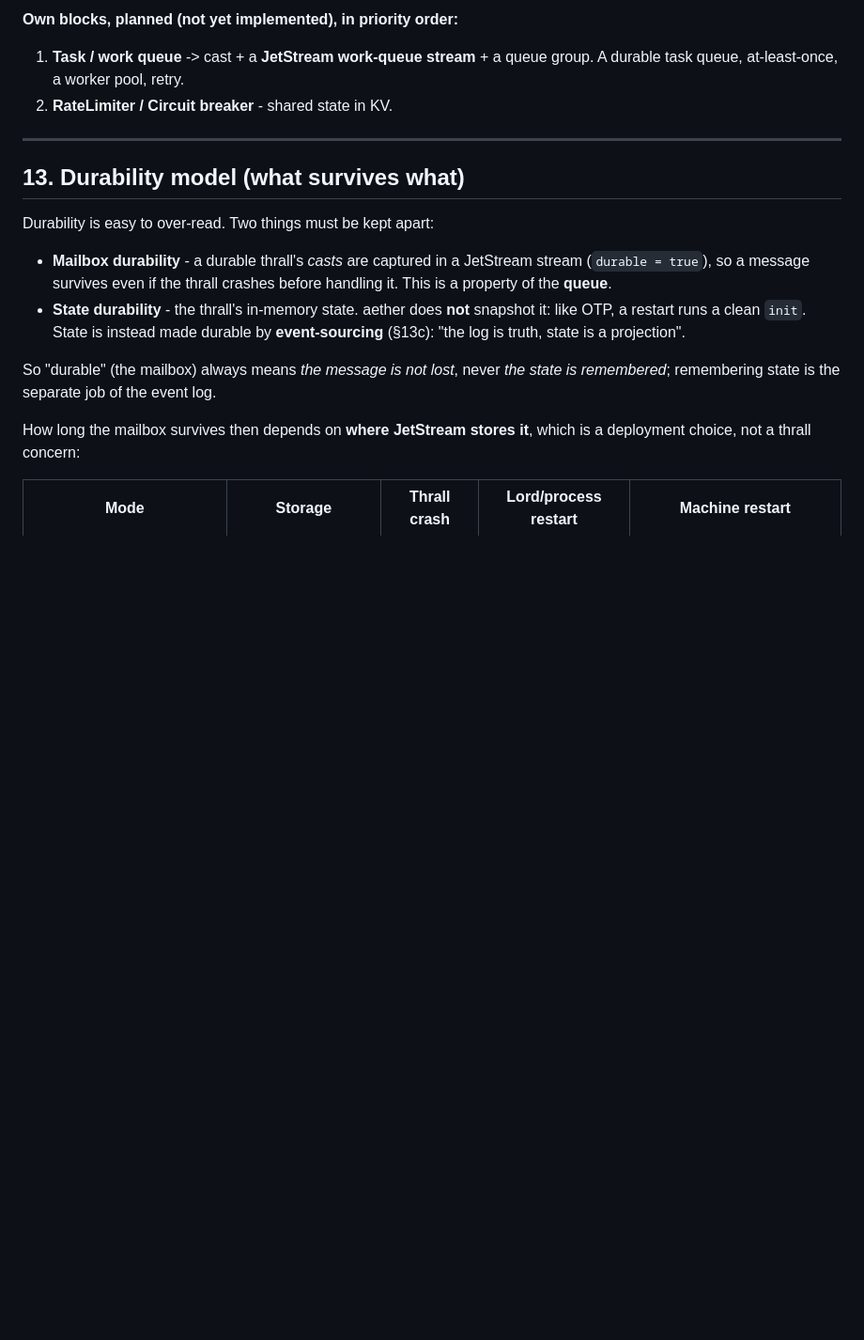
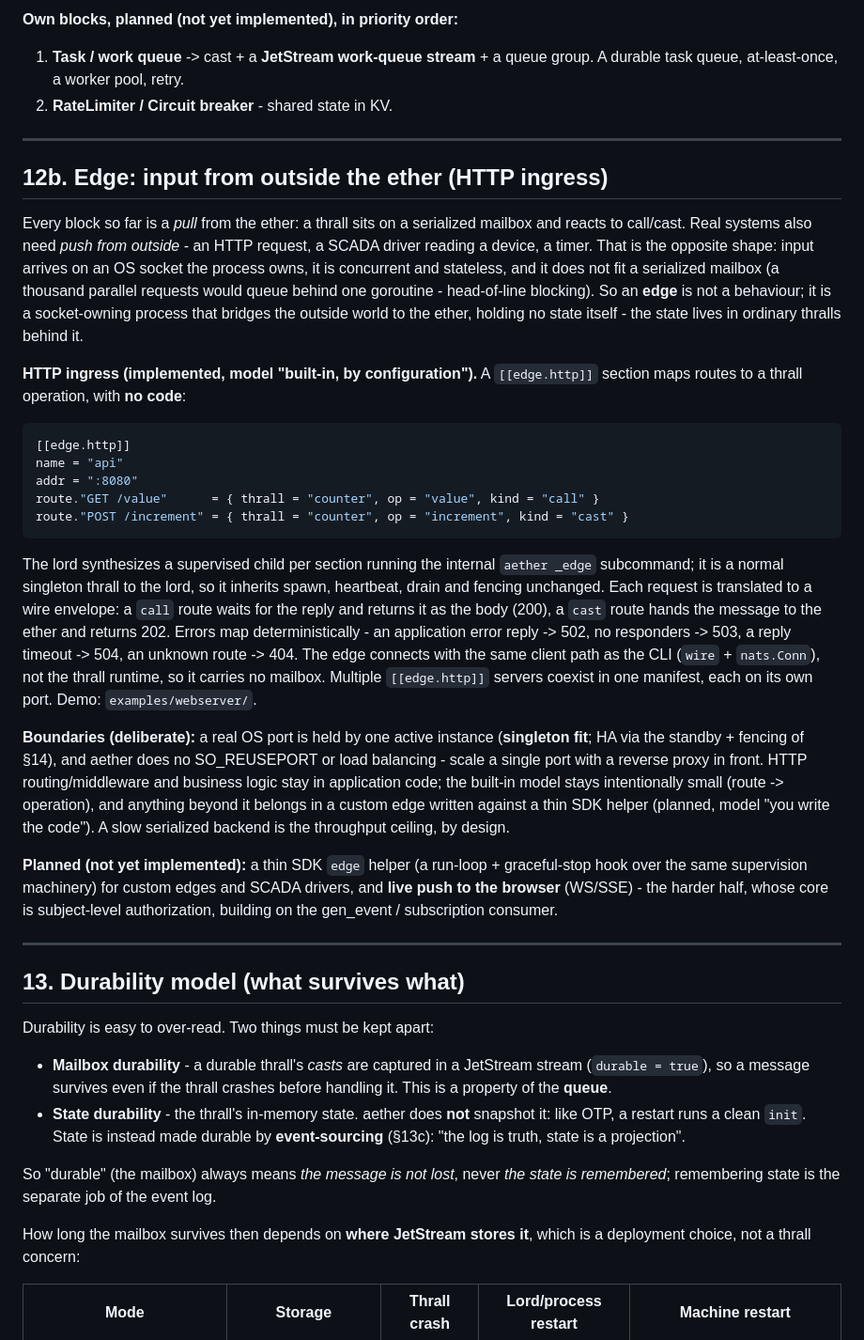
Before and after one commit to hamicek/aether, a Markdown page: DESIGN.md, the part around the change. Shown at 94% size. Drawn GitHub-style; blank space fills up the shorter version.

Commit message:
AE-035: document the HTTP edge (ingress) in DESIGN and README
DESIGN section 12b introduces the edge category (push from outside the ether vs
pull from a mailbox), the built-in HTTP ingress model, the error->status mapping,
the deliberate boundaries (singleton per port, no load balancing) and the roadmap.
README gains a feature-table row and an HTTP edge section.

````diff
--- a/DESIGN.md
+++ b/DESIGN.md
@@ -432,6 +432,50 @@ away would be a mistake - it would take exactly the reliable things we go to NAT
 
 ---
 
+## 12b. Edge: input from outside the ether (HTTP ingress)
+
+Every block so far is a *pull* from the ether: a thrall sits on a serialized mailbox and reacts to
+call/cast. Real systems also need *push from outside* - an HTTP request, a SCADA driver reading a
+device, a timer. That is the opposite shape: input arrives on an OS socket the process owns, it is
+concurrent and stateless, and it does not fit a serialized mailbox (a thousand parallel requests
+would queue behind one goroutine - head-of-line blocking). So an **edge** is not a behaviour; it is
+a socket-owning process that bridges the outside world to the ether, holding no state itself - the
+state lives in ordinary thralls behind it.
+
+**HTTP ingress (implemented, model "built-in, by configuration").** A `[[edge.http]]` section maps
+routes to a thrall operation, with **no code**:
+
+```toml
+[[edge.http]]
+name = "api"
+addr = ":8080"
+route."GET /value"      = { thrall = "counter", op = "value", kind = "call" }
+route."POST /increment" = { thrall = "counter", op = "increment", kind = "cast" }
+```
+
+The lord synthesizes a supervised child per section running the internal `aether _edge` subcommand;
+it is a normal singleton thrall to the lord, so it inherits spawn, heartbeat, drain and fencing
+unchanged. Each request is translated to a wire envelope: a `call` route waits for the reply and
+returns it as the body (200), a `cast` route hands the message to the ether and returns 202. Errors
+map deterministically - an application error reply -> 502, no responders -> 503, a reply timeout ->
+504, an unknown route -> 404. The edge connects with the same client path as the CLI (`wire` +
+`nats.Conn`), not the thrall runtime, so it carries no mailbox. Multiple `[[edge.http]]` servers
+coexist in one manifest, each on its own port. Demo: `examples/webserver/`.
+
+**Boundaries (deliberate):** a real OS port is held by one active instance (**singleton fit**; HA via
+the standby + fencing of §14), and aether does no SO_REUSEPORT or load balancing - scale a single
+port with a reverse proxy in front. HTTP routing/middleware and business logic stay in application
+code; the built-in model stays intentionally small (route -> operation), and anything beyond it
+belongs in a custom edge written against a thin SDK helper (planned, model "you write the code"). A
+slow serialized backend is the throughput ceiling, by design.
+
+**Planned (not yet implemented):** a thin SDK `edge` helper (a run-loop + graceful-stop hook over the
+same supervision machinery) for custom edges and SCADA drivers, and **live push to the browser**
+(WS/SSE) - the harder half, whose core is subject-level authorization, building on the gen_event /
+subscription consumer.
+
+---
+
 ## 13. Durability model (what survives what)
 
 Durability is easy to over-read. Two things must be kept apart:
````
Also changed, not shown: README.md (+27 -0 lines).
